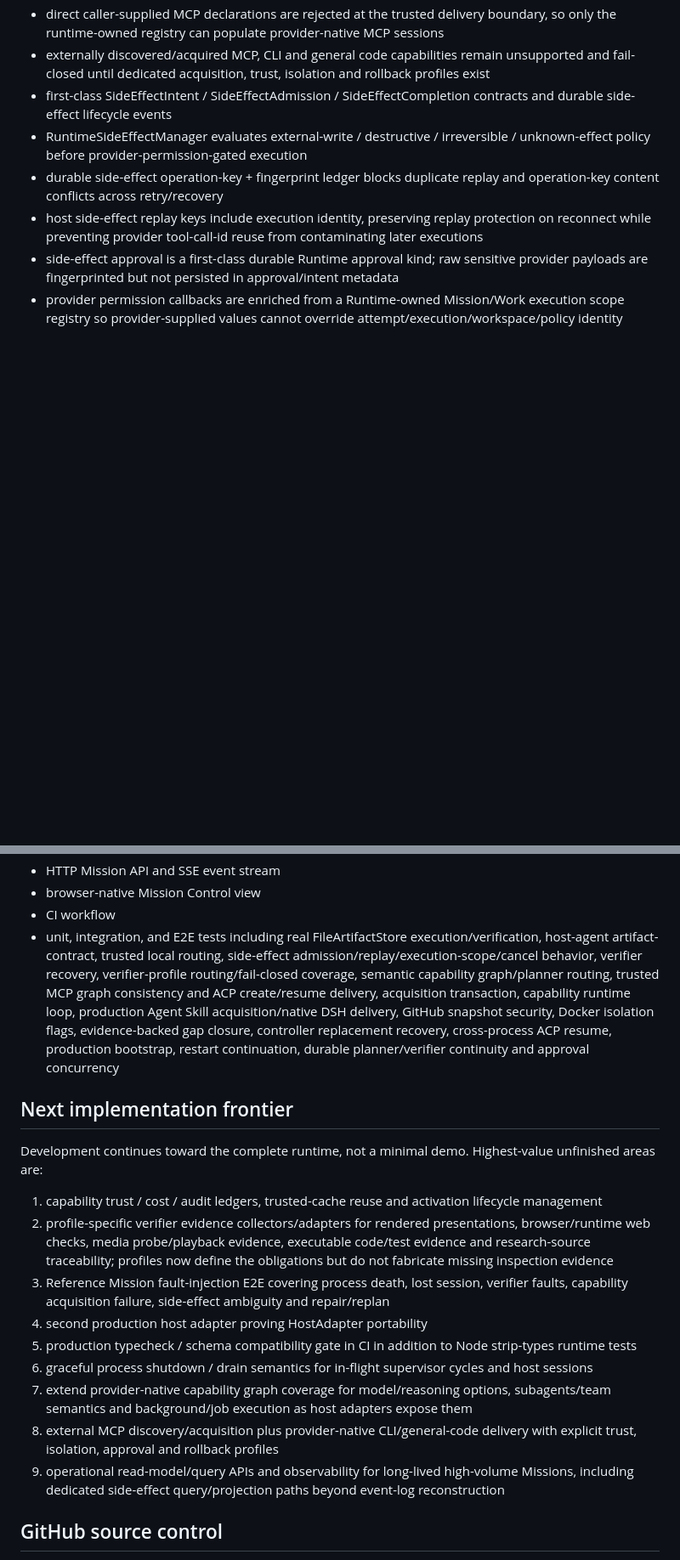
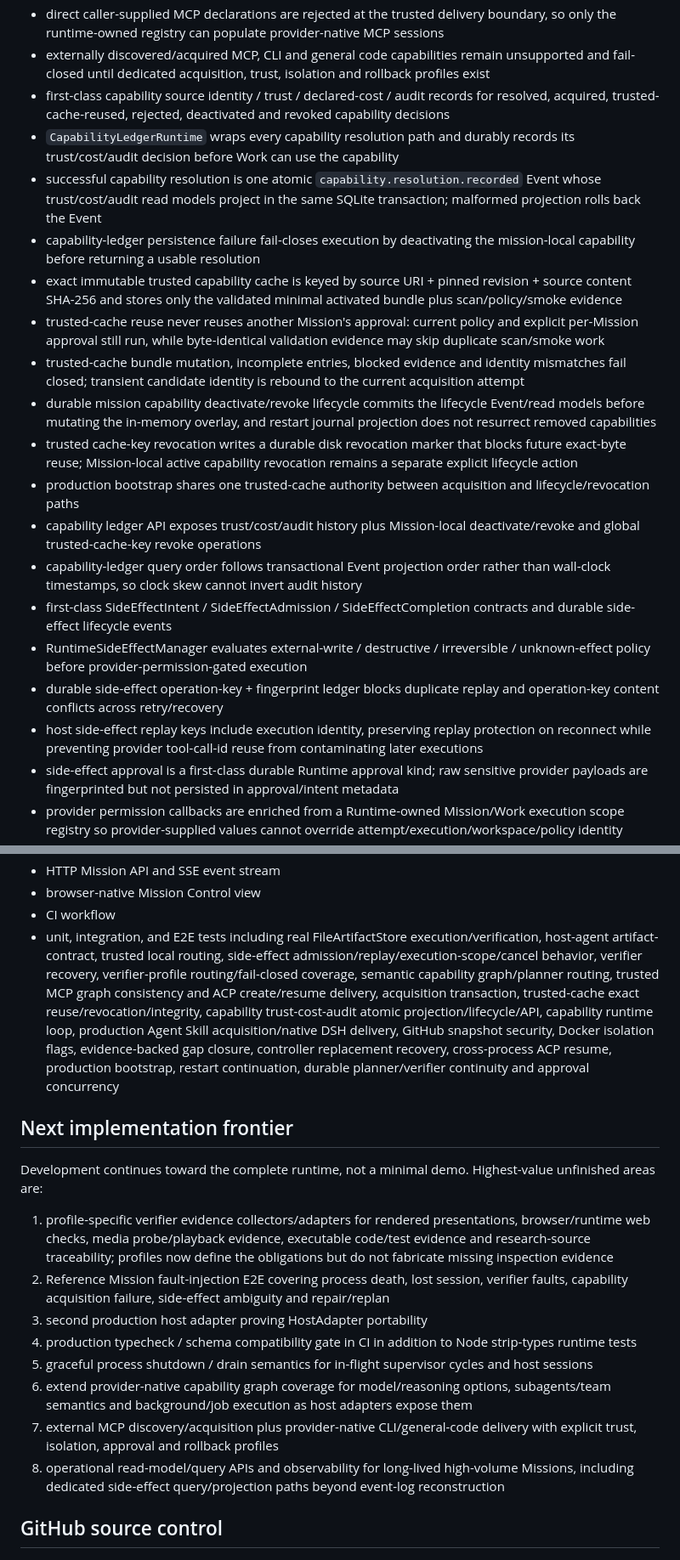
Before and after one commit to seekpura/Mission, a Markdown page: CURRENT_STATUS.md, 2 parts joined by grey strips. Shown at 85% size. Rendered like a GitHub page; blank space fills up the shorter version.

Commit message:
docs: record capability trust ledger checkpoint

```diff
--- a/CURRENT_STATUS.md
+++ b/CURRENT_STATUS.md
@@ -115,6 +115,18 @@ Architecture Freeze F0-F8 + Implementation Freeze 1.
 - `.mission-mcp-projection.json` records only non-secret Work-scoped MCP capability/revision/config-shape metadata and recovery fails closed if the configured revision or shape changes
 - direct caller-supplied MCP declarations are rejected at the trusted delivery boundary, so only the runtime-owned registry can populate provider-native MCP sessions
 - externally discovered/acquired MCP, CLI and general code capabilities remain unsupported and fail-closed until dedicated acquisition, trust, isolation and rollback profiles exist
+- first-class capability source identity / trust / declared-cost / audit records for resolved, acquired, trusted-cache-reused, rejected, deactivated and revoked capability decisions
+- `CapabilityLedgerRuntime` wraps every capability resolution path and durably records its trust/cost/audit decision before Work can use the capability
+- successful capability resolution is one atomic `capability.resolution.recorded` Event whose trust/cost/audit read models project in the same SQLite transaction; malformed projection rolls back the Event
+- capability-ledger persistence failure fail-closes execution by deactivating the mission-local capability before returning a usable resolution
+- exact immutable trusted capability cache is keyed by source URI + pinned revision + source content SHA-256 and stores only the validated minimal activated bundle plus scan/policy/smoke evidence
+- trusted-cache reuse never reuses another Mission's approval: current policy and explicit per-Mission approval still run, while byte-identical validation evidence may skip duplicate scan/smoke work
+- trusted-cache bundle mutation, incomplete entries, blocked evidence and identity mismatches fail closed; transient candidate identity is rebound to the current acquisition attempt
+- durable mission capability deactivate/revoke lifecycle commits the lifecycle Event/read models before mutating the in-memory overlay, and restart journal projection does not resurrect removed capabilities
+- trusted cache-key revocation writes a durable disk revocation marker that blocks future exact-byte reuse; Mission-local active capability revocation remains a separate explicit lifecycle action
+- production bootstrap shares one trusted-cache authority between acquisition and lifecycle/revocation paths
+- capability ledger API exposes trust/cost/audit history plus Mission-local deactivate/revoke and global trusted-cache-key revoke operations
+- capability-ledger query order follows transactional Event projection order rather than wall-clock timestamps, so clock skew cannot invert audit history
 - first-class SideEffectIntent / SideEffectAdmission / SideEffectCompletion contracts and durable side-effect lifecycle events
 - RuntimeSideEffectManager evaluates external-write / destructive / irreversible / unknown-effect policy before provider-permission-gated execution
 - durable side-effect operation-key + fingerprint ledger blocks duplicate replay and operation-key content conflicts across retry/recovery
@@ -150,21 +162,20 @@ Architecture Freeze F0-F8 + Implementation Freeze 1.
 - HTTP Mission API and SSE event stream
 - browser-native Mission Control view
 - CI workflow
-- unit, integration, and E2E tests including real FileArtifactStore execution/verification, host-agent artifact-contract, trusted local routing, side-effect admission/replay/execution-scope/cancel behavior, verifier recovery, verifier-profile routing/fail-closed coverage, semantic capability graph/planner routing, trusted MCP graph consistency and ACP create/resume delivery, acquisition transaction, capability runtime loop, production Agent Skill acquisition/native DSH delivery, GitHub snapshot security, Docker isolation flags, evidence-backed gap closure, controller replacement recovery, cross-process ACP resume, production bootstrap, restart continuation, durable planner/verifier continuity and approval concurrency
+- unit, integration, and E2E tests including real FileArtifactStore execution/verification, host-agent artifact-contract, trusted local routing, side-effect admission/replay/execution-scope/cancel behavior, verifier recovery, verifier-profile routing/fail-closed coverage, semantic capability graph/planner routing, trusted MCP graph consistency and ACP create/resume delivery, acquisition transaction, trusted-cache exact reuse/revocation/integrity, capability trust-cost-audit atomic projection/lifecycle/API, capability runtime loop, production Agent Skill acquisition/native DSH delivery, GitHub snapshot security, Docker isolation flags, evidence-backed gap closure, controller replacement recovery, cross-process ACP resume, production bootstrap, restart continuation, durable planner/verifier continuity and approval concurrency
 
 ## Next implementation frontier
 
 Development continues toward the complete runtime, not a minimal demo. Highest-value unfinished areas are:
 
-1. capability trust / cost / audit ledgers, trusted-cache reuse and activation lifecycle management
-2. profile-specific verifier evidence collectors/adapters for rendered presentations, browser/runtime web checks, media probe/playback evidence, executable code/test evidence and research-source traceability; profiles now define the obligations but do not fabricate missing inspection evidence
-3. Reference Mission fault-injection E2E covering process death, lost session, verifier faults, capability acquisition failure, side-effect ambiguity and repair/replan
-4. second production host adapter proving HostAdapter portability
-5. production typecheck / schema compatibility gate in CI in addition to Node strip-types runtime tests
-6. graceful process shutdown / drain semantics for in-flight supervisor cycles and host sessions
-7. extend provider-native capability graph coverage for model/reasoning options, subagents/team semantics and background/job execution as host adapters expose them
-8. external MCP discovery/acquisition plus provider-native CLI/general-code delivery with explicit trust, isolation, approval and rollback profiles
-9. operational read-model/query APIs and observability for long-lived high-volume Missions, including dedicated side-effect query/projection paths beyond event-log reconstruction
+1. profile-specific verifier evidence collectors/adapters for rendered presentations, browser/runtime web checks, media probe/playback evidence, executable code/test evidence and research-source traceability; profiles now define the obligations but do not fabricate missing inspection evidence
+2. Reference Mission fault-injection E2E covering process death, lost session, verifier faults, capability acquisition failure, side-effect ambiguity and repair/replan
+3. second production host adapter proving HostAdapter portability
+4. production typecheck / schema compatibility gate in CI in addition to Node strip-types runtime tests
+5. graceful process shutdown / drain semantics for in-flight supervisor cycles and host sessions
+6. extend provider-native capability graph coverage for model/reasoning options, subagents/team semantics and background/job execution as host adapters expose them
+7. external MCP discovery/acquisition plus provider-native CLI/general-code delivery with explicit trust, isolation, approval and rollback profiles
+8. operational read-model/query APIs and observability for long-lived high-volume Missions, including dedicated side-effect query/projection paths beyond event-log reconstruction
 
 ## GitHub source control
 
```
